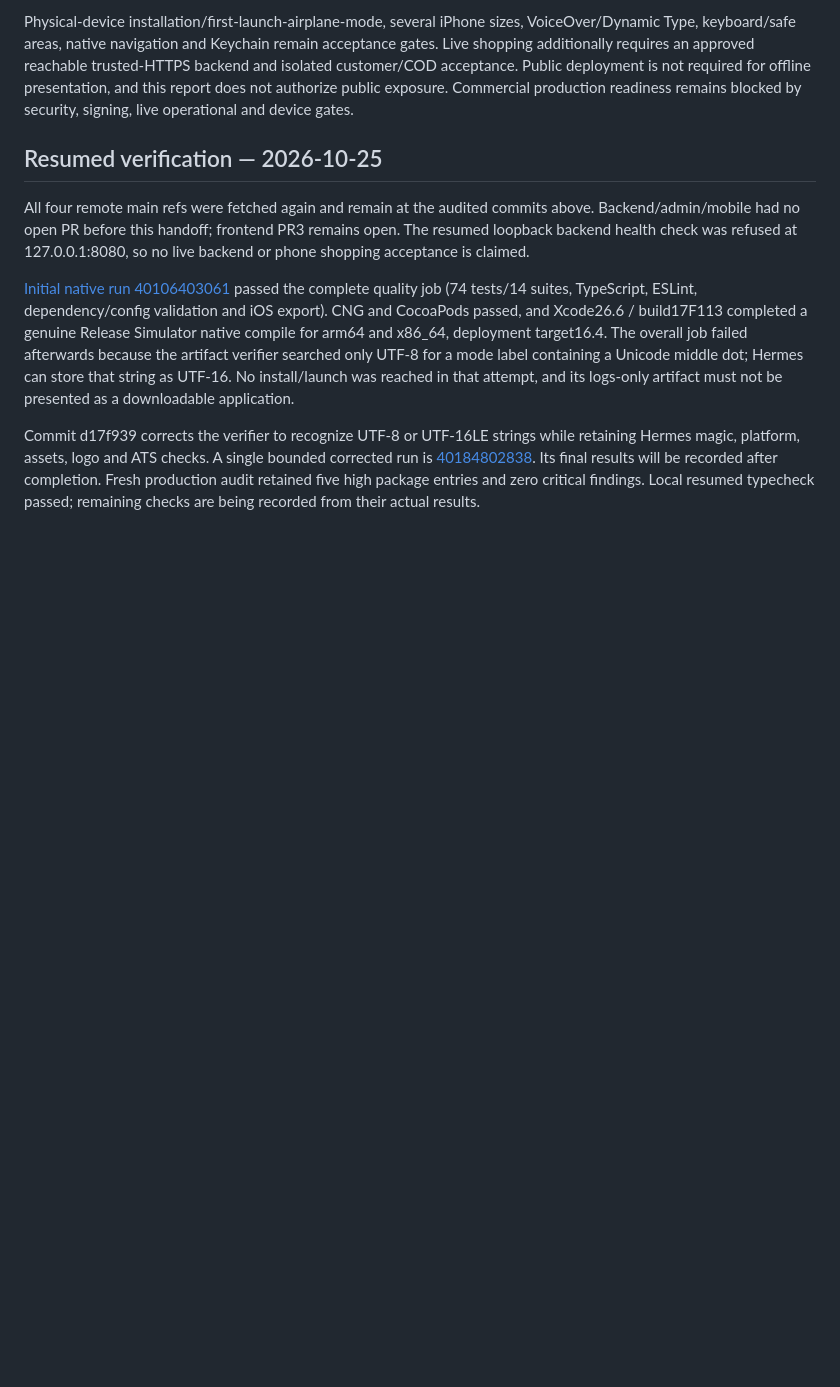
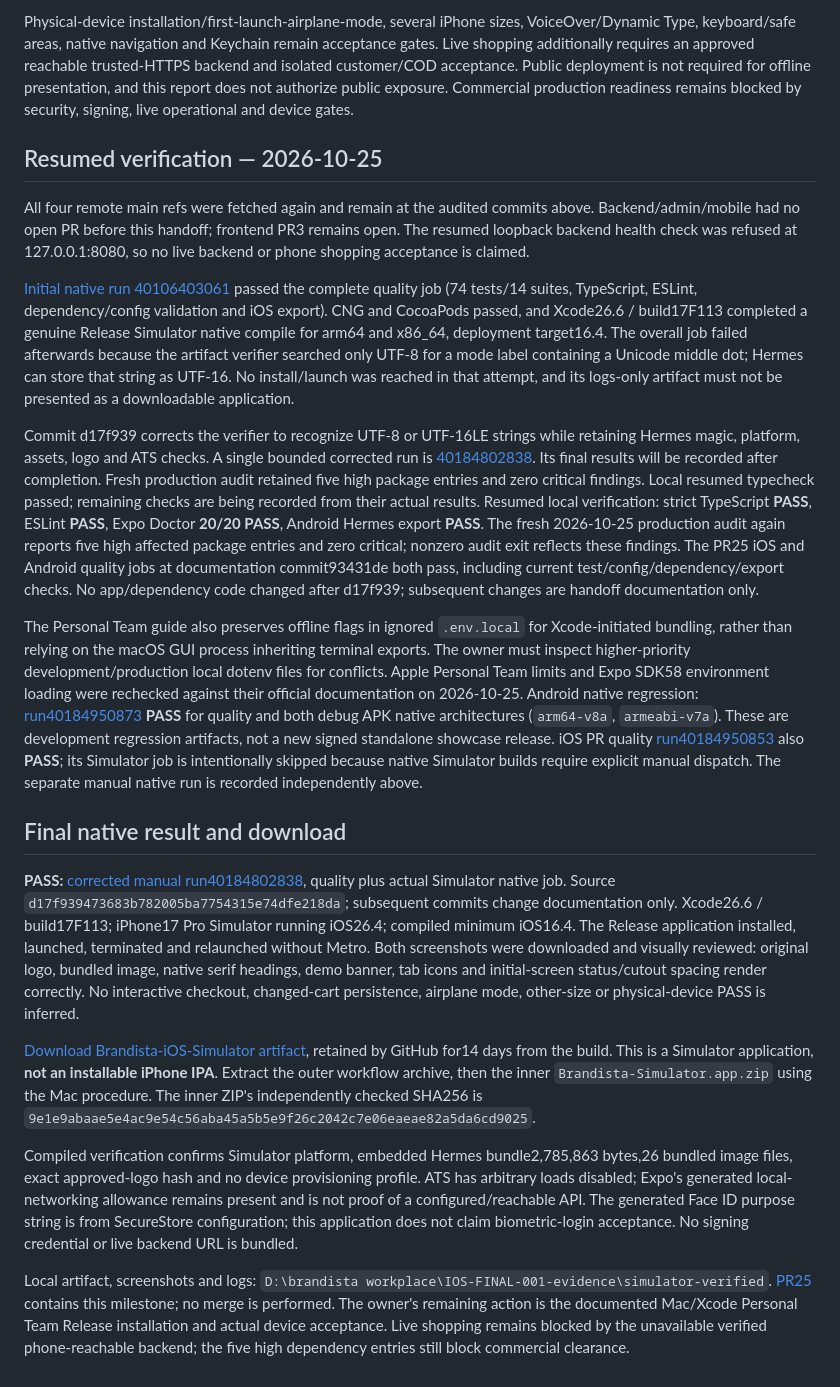
Before and after one commit to Brandista-App/brandista-mobile, a Markdown page: docs/mobile/IOS-FINAL-RELEASE-READINESS.md, the part around the change. Drawn GitHub-style; blank space fills up the shorter version.

Commit message:
docs(ios): record verified Simulator artifact and native launch evidence

```diff
--- a/docs/mobile/IOS-FINAL-RELEASE-READINESS.md
+++ b/docs/mobile/IOS-FINAL-RELEASE-READINESS.md
@@ -71,3 +71,16 @@ All four remote main refs were fetched again and remain at the audited commits a
 [Initial native run 40106403061](https://github.com/Brandista-App/brandista-mobile/actions/runs/40106403061) passed the complete quality job (74 tests/14 suites, TypeScript, ESLint, dependency/config validation and iOS export). CNG and CocoaPods passed, and Xcode26.6 / build17F113 completed a genuine Release Simulator native compile for arm64 and x86_64, deployment target16.4. The overall job failed afterwards because the artifact verifier searched only UTF-8 for a mode label containing a Unicode middle dot; Hermes can store that string as UTF-16. No install/launch was reached in that attempt, and its logs-only artifact must not be presented as a downloadable application.
 
 Commit d17f939 corrects the verifier to recognize UTF-8 or UTF-16LE strings while retaining Hermes magic, platform, assets, logo and ATS checks. A single bounded corrected run is [40184802838](https://github.com/Brandista-App/brandista-mobile/actions/runs/40184802838). Its final results will be recorded after completion. Fresh production audit retained five high package entries and zero critical findings. Local resumed typecheck passed; remaining checks are being recorded from their actual results.
+Resumed local verification: strict TypeScript **PASS**, ESLint **PASS**, Expo Doctor **20/20 PASS**, Android Hermes export **PASS**. The fresh 2026-10-25 production audit again reports five high affected package entries and zero critical; nonzero audit exit reflects these findings. The PR25 iOS and Android quality jobs at documentation commit93431de both pass, including current test/config/dependency/export checks. No app/dependency code changed after d17f939; subsequent changes are handoff documentation only.
+
+The Personal Team guide also preserves offline flags in ignored `.env.local` for Xcode-initiated bundling, rather than relying on the macOS GUI process inheriting terminal exports. The owner must inspect higher-priority development/production local dotenv files for conflicts. Apple Personal Team limits and Expo SDK58 environment loading were rechecked against their official documentation on 2026-10-25.
+Android native regression: [run40184950873](https://github.com/Brandista-App/brandista-mobile/actions/runs/40184950873) **PASS** for quality and both debug APK native architectures (`arm64-v8a`, `armeabi-v7a`). These are development regression artifacts, not a new signed standalone showcase release. iOS PR quality [run40184950853](https://github.com/Brandista-App/brandista-mobile/actions/runs/40184950853) also **PASS**; its Simulator job is intentionally skipped because native Simulator builds require explicit manual dispatch. The separate manual native run is recorded independently above.
+## Final native result and download
+
+**PASS:** [corrected manual run40184802838](https://github.com/Brandista-App/brandista-mobile/actions/runs/40184802838), quality plus actual Simulator native job. Source `d17f939473683b782005ba7754315e74dfe218da`; subsequent commits change documentation only. Xcode26.6 / build17F113; iPhone17 Pro Simulator running iOS26.4; compiled minimum iOS16.4. The Release application installed, launched, terminated and relaunched without Metro. Both screenshots were downloaded and visually reviewed: original logo, bundled image, native serif headings, demo banner, tab icons and initial-screen status/cutout spacing render correctly. No interactive checkout, changed-cart persistence, airplane mode, other-size or physical-device PASS is inferred.
+
+[Download Brandista-iOS-Simulator artifact](https://github.com/Brandista-App/brandista-mobile/actions/runs/40184802838/artifacts/12595594386), retained by GitHub for14 days from the build. This is a Simulator application, **not an installable iPhone IPA**. Extract the outer workflow archive, then the inner `Brandista-Simulator.app.zip` using the Mac procedure. The inner ZIP's independently checked SHA256 is `9e1e9abaae5e4ac9e54c56aba45a5b5e9f26c2042c7e06eaeae82a5da6cd9025`.
+
+Compiled verification confirms Simulator platform, embedded Hermes bundle2,785,863 bytes,26 bundled image files, exact approved-logo hash and no device provisioning profile. ATS has arbitrary loads disabled; Expo's generated local-networking allowance remains present and is not proof of a configured/reachable API. The generated Face ID purpose string is from SecureStore configuration; this application does not claim biometric-login acceptance. No signing credential or live backend URL is bundled.
+
+Local artifact, screenshots and logs: `D:\brandista workplace\IOS-FINAL-001-evidence\simulator-verified`. [PR25](https://github.com/Brandista-App/brandista-mobile/pull/25) contains this milestone; no merge is performed. The owner's remaining action is the documented Mac/Xcode Personal Team Release installation and actual device acceptance. Live shopping remains blocked by the unavailable verified phone-reachable backend; the five high dependency entries still block commercial clearance.
```
Also changed, not shown: docs/mobile/IOS-DEVICE-ACCEPTANCE.md (+11 -5 lines), docs/mobile/IOS-PERSONAL-IPHONE-INSTALLATION.md (+2 -0 lines).
